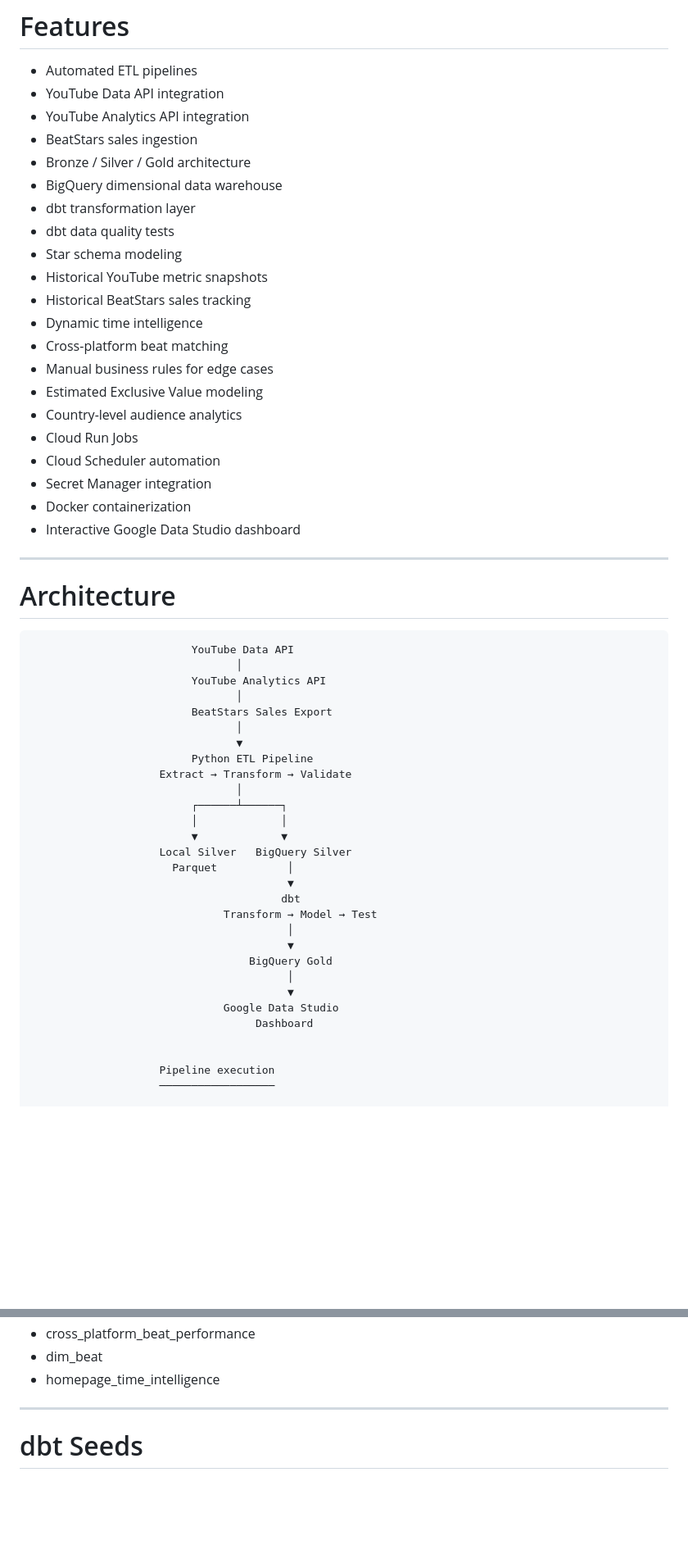
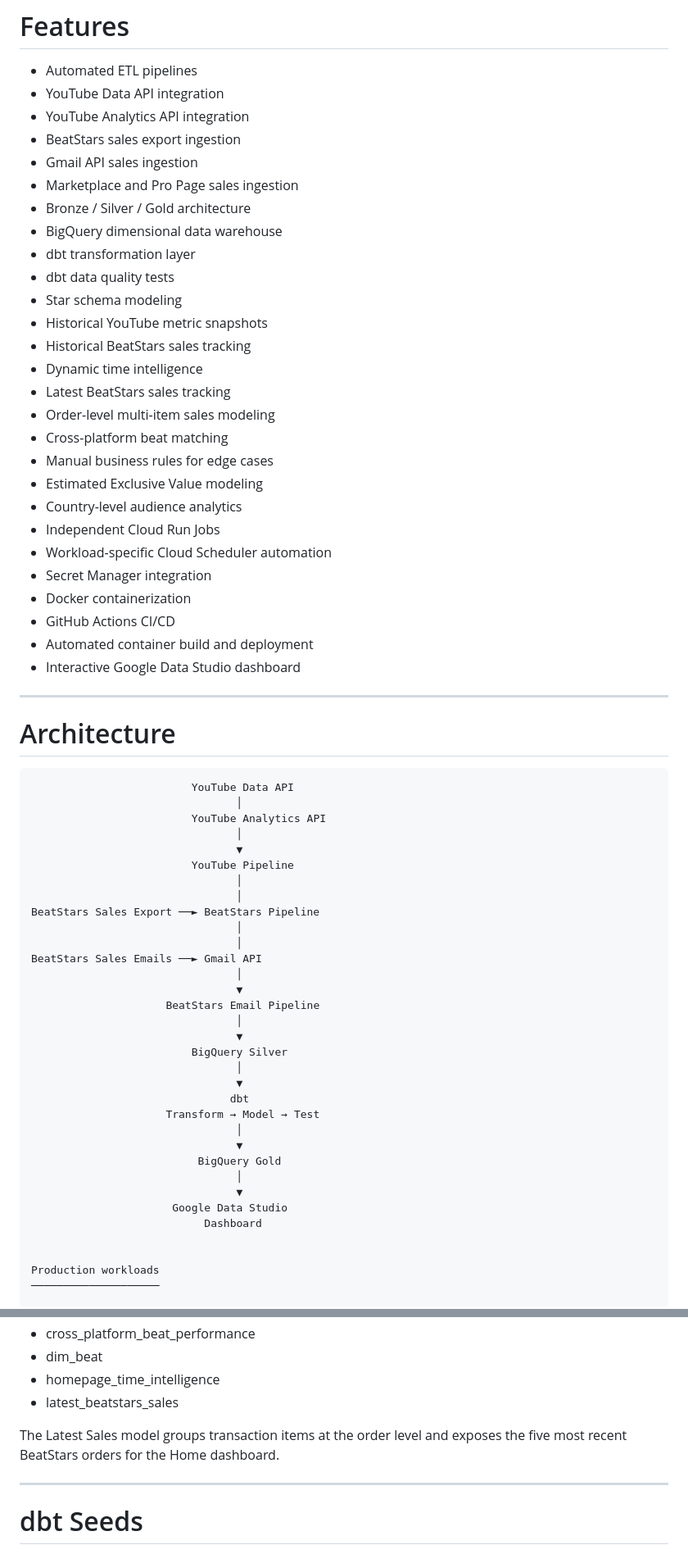
Before and after one commit to shardbeats/versa-dashboard, a Markdown page: README.md, 2 parts joined by grey strips. Shown at 82% size. Rendered like a GitHub page; blank space fills up the shorter version.

```diff
--- a/README.md
+++ b/README.md
@@ -97,7 +116,9 @@ The Estimated Exclusive Value model uses historical sales performance to generat
 - Automated ETL pipelines
 - YouTube Data API integration
 - YouTube Analytics API integration
-- BeatStars sales ingestion
+- BeatStars sales export ingestion
+- Gmail API sales ingestion
+- Marketplace and Pro Page sales ingestion
 - Bronze / Silver / Gold architecture
 - BigQuery dimensional data warehouse
 - dbt transformation layer
@@ -106,14 +127,18 @@ The Estimated Exclusive Value model uses historical sales performance to generat
 - Historical YouTube metric snapshots
 - Historical BeatStars sales tracking
 - Dynamic time intelligence
+- Latest BeatStars sales tracking
+- Order-level multi-item sales modeling
 - Cross-platform beat matching
 - Manual business rules for edge cases
 - Estimated Exclusive Value modeling
 - Country-level audience analytics
-- Cloud Run Jobs
-- Cloud Scheduler automation
+- Independent Cloud Run Jobs
+- Workload-specific Cloud Scheduler automation
 - Secret Manager integration
 - Docker containerization
+- GitHub Actions CI/CD
+- Automated container build and deployment
 - Interactive Google Data Studio dashboard
 
 ---
@@ -125,29 +150,33 @@ The Estimated Exclusive Value model uses historical sales performance to generat
                                 │
                          YouTube Analytics API
                                 │
-                         BeatStars Sales Export
+                                ▼
+                         YouTube Pipeline
+                                │
+                                │
+BeatStars Sales Export ──► BeatStars Pipeline
+                                │
+                                │
+BeatStars Sales Emails ──► Gmail API
                                 │
                                 ▼
-                         Python ETL Pipeline
-                    Extract → Transform → Validate
+                     BeatStars Email Pipeline
                                 │
-                         ┌──────┴──────┐
-                         │             │
-                         ▼             ▼
-                    Local Silver   BigQuery Silver
-                      Parquet           │
-                                        ▼
-                                       dbt
-                              Transform → Model → Test
-                                        │
-                                        ▼
-                                  BigQuery Gold
-                                        │
-                                        ▼
-                              Google Data Studio
-                                   Dashboard
+                                ▼
+                         BigQuery Silver
+                                │
+                                ▼
+                               dbt
+                     Transform → Model → Test
+                                │
+                                ▼
+                          BigQuery Gold
+                                │
+                                ▼
+                      Google Data Studio
+                           Dashboard
 
 
-                    Pipeline execution
-                    ──────────────────
+Production workloads
+────────────────────
 
@@ -278,6 +347,9 @@ Current models include:
 - cross_platform_beat_performance
 - dim_beat
 - homepage_time_intelligence
+- latest_beatstars_sales
+
+The Latest Sales model groups transaction items at the order level and exposes the five most recent BeatStars orders for the Home dashboard.
 
 ---
 
```
Also changed, not shown: other parts of README.md (+195 -26 lines), docs/maam-dashboard-homev4.jpg (deleted), docs/maam-dashboard-homev5.jpg (added), docs/maam-dashboard2.jpg (deleted).
